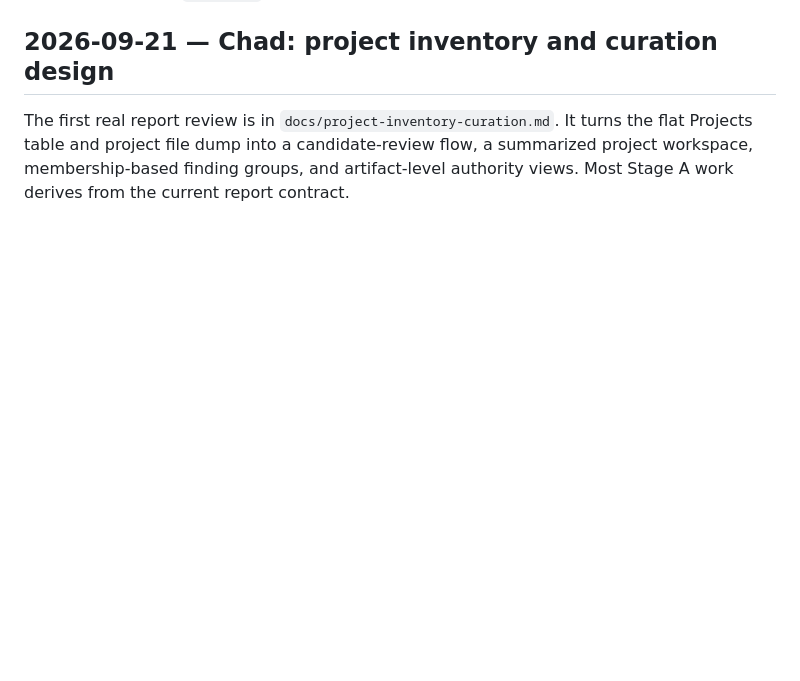
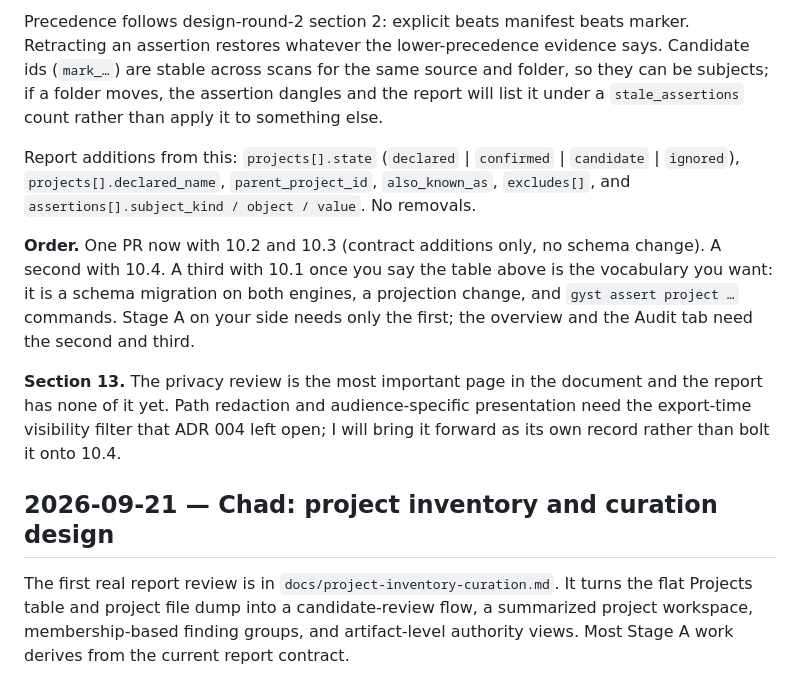
Before and after one commit to DazzlingDukeOfLazers/gyst, a Markdown page: docs/handoff.md, the part around one of its changes. Drawn GitHub-style; blank space fills up the shorter version.

```diff
--- a/docs/handoff.md
+++ b/docs/handoff.md
@@ -7,3 +61,27 @@ conventions.
+Precedence follows design-round-2 section 2: explicit beats manifest beats
+marker. Retracting an assertion restores whatever the lower-precedence
+evidence says. Candidate ids (`mark_…`) are stable across scans for the same
+source and folder, so they can be subjects; if a folder moves, the assertion
+dangles and the report will list it under a `stale_assertions` count rather
+than apply it to something else.
+
+Report additions from this: `projects[].state` (`declared` | `confirmed` |
+`candidate` | `ignored`), `projects[].declared_name`, `parent_project_id`,
+`also_known_as`, `excludes[]`, and `assertions[].subject_kind / object /
+value`. No removals.
+
+**Order.** One PR now with 10.2 and 10.3 (contract additions only, no
+schema change). A second with 10.4. A third with 10.1 once you say the
+table above is the vocabulary you want: it is a schema migration on both
+engines, a projection change, and `gyst assert project …` commands. Stage
+A on your side needs only the first; the overview and the Audit tab need
+the second and third.
+
+**Section 13.** The privacy review is the most important page in the
+document and the report has none of it yet. Path redaction and
+audience-specific presentation need the export-time visibility filter that
+ADR 004 left open; I will bring it forward as its own record rather than
+bolt it onto 10.4.
 
 ## 2026-09-21 — Chad: project inventory and curation design
 
```
Also changed, not shown: other parts of docs/handoff.md (+54 -0 lines).
